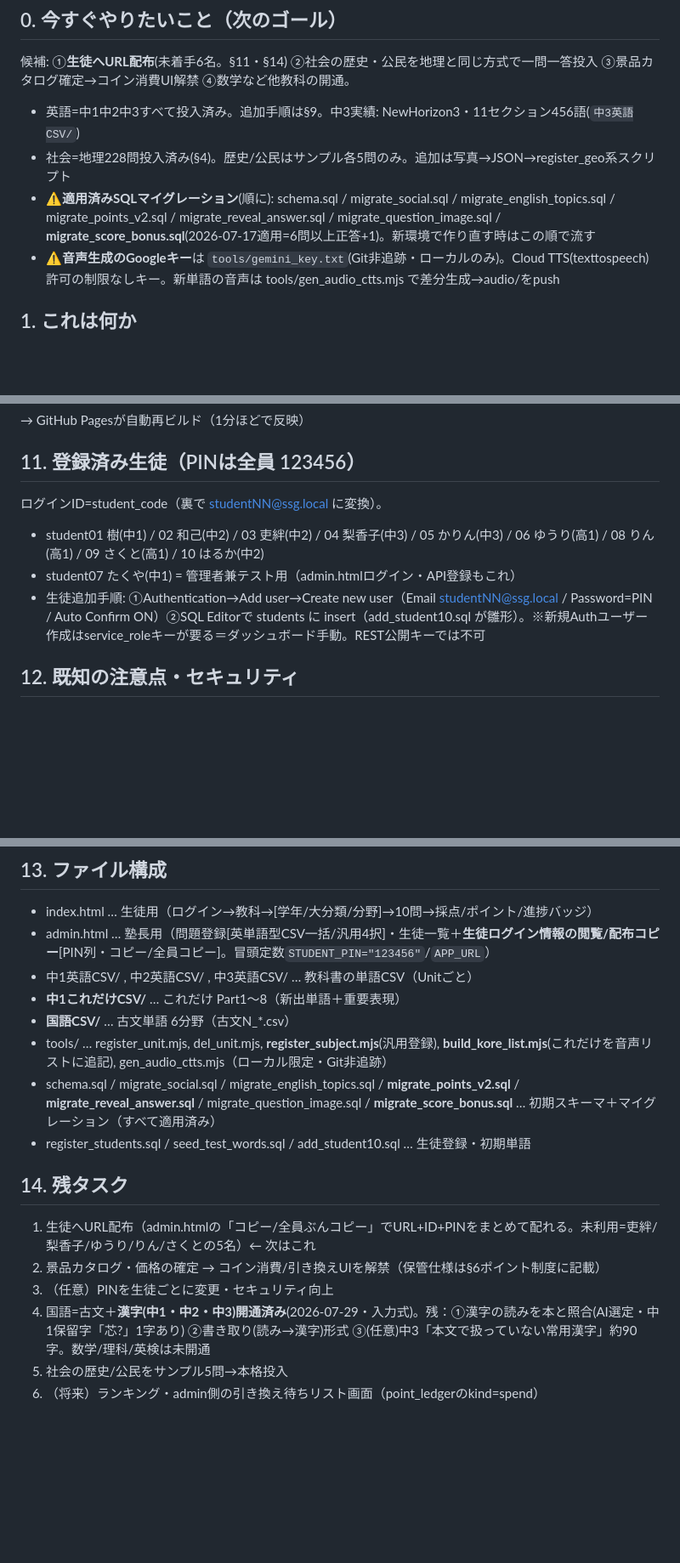
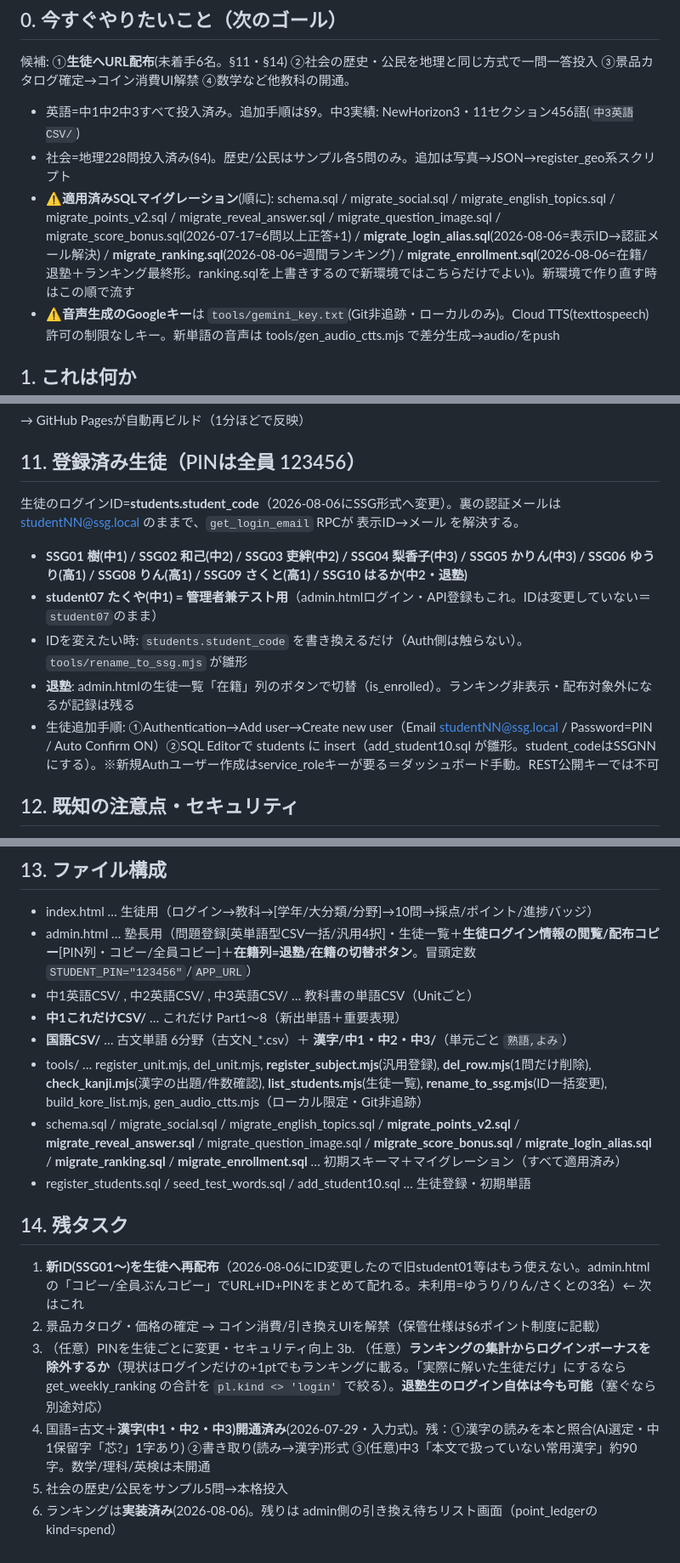
Before and after one commit to takuya5-stack/ssg-learning-app, a Markdown page: 引き継ぎ書.md, 3 parts joined by grey strips. Shown at 85% size. Rendered like a GitHub page; blank space fills up the shorter version.

Commit message:
引き継ぎ書を更新（ID変更・ランキング・在籍退塾・UI改善を反映）
Co-Authored-By: Claude Opus 5 <noreply@anthropic.com>

```diff
--- a/引き継ぎ書.md
+++ b/引き継ぎ書.md
@@ -26,7 +33,7 @@
 候補: ①**生徒へURL配布**(未着手6名。§11・§14) ②社会の歴史・公民を地理と同じ方式で一問一答投入 ③景品カタログ確定→コイン消費UI解禁 ④数学など他教科の開通。
 - 英語=中1中2中3すべて投入済み。追加手順は§9。中3実績: NewHorizon3・11セクション456語(`中3英語CSV/`)
 - 社会=地理228問投入済み(§4)。歴史/公民はサンプル各5問のみ。追加は写真→JSON→register_geo系スクリプト
-- ⚠️**適用済みSQLマイグレーション**(順に): schema.sql / migrate_social.sql / migrate_english_topics.sql / migrate_points_v2.sql / migrate_reveal_answer.sql / migrate_question_image.sql / **migrate_score_bonus.sql**(2026-07-17適用=6問以上正答+1)。新環境で作り直す時はこの順で流す
+- ⚠️**適用済みSQLマイグレーション**(順に): schema.sql / migrate_social.sql / migrate_english_topics.sql / migrate_points_v2.sql / migrate_reveal_answer.sql / migrate_question_image.sql / migrate_score_bonus.sql(2026-07-17=6問以上正答+1) / **migrate_login_alias.sql**(2026-08-06=表示ID→認証メール解決) / **migrate_ranking.sql**(2026-08-06=週間ランキング) / **migrate_enrollment.sql**(2026-08-06=在籍/退塾＋ランキング最終形。ranking.sqlを上書きするので新環境ではこちらだけでよい)。新環境で作り直す時はこの順で流す
 - ⚠️**音声生成のGoogleキー**は `tools/gemini_key.txt`(Git非追跡・ローカルのみ)。Cloud TTS(texttospeech)許可の制限なしキー。新単語の音声は tools/gen_audio_ctts.mjs で差分生成→audio/をpush
 
 ## 1. これは何か
@@ -157,10 +164,12 @@ git -C "/Users/takuya_oohashiba/Desktop/SSG学習アプリ" push
 → GitHub Pagesが自動再ビルド（1分ほどで反映）
 
 ## 11. 登録済み生徒（PINは全員 123456）
-ログインID=student_code（裏で studentNN@ssg.local に変換）。
-- student01 樹(中1) / 02 和己(中2) / 03 吏絆(中2) / 04 梨香子(中3) / 05 かりん(中3) / 06 ゆうり(高1) / 08 りん(高1) / 09 さくと(高1) / 10 はるか(中2)
-- student07 たくや(中1) = 管理者兼テスト用（admin.htmlログイン・API登録もこれ）
-- 生徒追加手順: ①Authentication→Add user→Create new user（Email studentNN@ssg.local / Password=PIN / Auto Confirm ON）②SQL Editorで students に insert（add_student10.sql が雛形）。※新規Authユーザー作成はservice_roleキーが要る＝ダッシュボード手動。REST公開キーでは不可
+生徒のログインID=**students.student_code**（2026-08-06にSSG形式へ変更）。裏の認証メールは studentNN@ssg.local のままで、`get_login_email` RPCが 表示ID→メール を解決する。
+- **SSG01 樹(中1) / SSG02 和己(中2) / SSG03 吏絆(中2) / SSG04 梨香子(中3) / SSG05 かりん(中3) / SSG06 ゆうり(高1) / SSG08 りん(高1) / SSG09 さくと(高1) / SSG10 はるか(中2・退塾)**
+- **student07 たくや(中1) = 管理者兼テスト用**（admin.htmlログイン・API登録もこれ。IDは変更していない＝`student07`のまま）
+- IDを変えたい時: `students.student_code` を書き換えるだけ（Auth側は触らない）。`tools/rename_to_ssg.mjs` が雛形
+- **退塾**: admin.htmlの生徒一覧「在籍」列のボタンで切替（is_enrolled）。ランキング非表示・配布対象外になるが記録は残る
+- 生徒追加手順: ①Authentication→Add user→Create new user（Email studentNN@ssg.local / Password=PIN / Auto Confirm ON）②SQL Editorで students に insert（add_student10.sql が雛形。student_codeはSSGNNにする）。※新規Authユーザー作成はservice_roleキーが要る＝ダッシュボード手動。REST公開キーでは不可
 
 ## 12. 既知の注意点・セキュリティ
 - ⚠️**セキュリティ**: このpublicリポジトリと本書に管理者ログイン(student07/123456)が載っている。誰でもadmin.htmlに入れてしまう。気にするなら「管理者PINを変更」「リポジトリをprivate化」を検討（tutoring用途で低リスクと判断して現状維持中）
@@ -171,18 +180,19 @@ git -C "/Users/takuya_oohashiba/Desktop/SSG学習アプリ" push
 
 ## 13. ファイル構成
 - index.html … 生徒用（ログイン→教科→[学年/大分類/分野]→10問→採点/ポイント/進捗バッジ）
-- admin.html … 塾長用（問題登録[英単語型CSV一括/汎用4択]・生徒一覧＋**生徒ログイン情報の閲覧/配布コピー**[PIN列・コピー/全員コピー]。冒頭定数`STUDENT_PIN="123456"`/`APP_URL`）
+- admin.html … 塾長用（問題登録[英単語型CSV一括/汎用4択]・生徒一覧＋**生徒ログイン情報の閲覧/配布コピー**[PIN列・コピー/全員コピー]＋**在籍列=退塾/在籍の切替ボタン**。冒頭定数`STUDENT_PIN="123456"`/`APP_URL`）
 - 中1英語CSV/ , 中2英語CSV/ , 中3英語CSV/ … 教科書の単語CSV（Unitごと）
 - **中1これだけCSV/** … これだけ Part1〜8（新出単語＋重要表現）
-- **国語CSV/** … 古文単語 6分野（古文N_*.csv）
-- tools/ … register_unit.mjs, del_unit.mjs, **register_subject.mjs**(汎用登録), **build_kore_list.mjs**(これだけを音声リストに追記), gen_audio_ctts.mjs（ローカル限定・Git非追跡）
-- schema.sql / migrate_social.sql / migrate_english_topics.sql / **migrate_points_v2.sql** / **migrate_reveal_answer.sql** / migrate_question_image.sql / **migrate_score_bonus.sql** … 初期スキーマ＋マイグレーション（すべて適用済み）
+- **国語CSV/** … 古文単語 6分野（古文N_*.csv）＋ **漢字/中1・中2・中3/**（単元ごと `熟語,よみ`）
+- tools/ … register_unit.mjs, del_unit.mjs, **register_subject.mjs**(汎用登録), **del_row.mjs**(1問だけ削除), **check_kanji.mjs**(漢字の出題/件数確認), **list_students.mjs**(生徒一覧), **rename_to_ssg.mjs**(ID一括変更), build_kore_list.mjs, gen_audio_ctts.mjs（ローカル限定・Git非追跡）
+- schema.sql / migrate_social.sql / migrate_english_topics.sql / **migrate_points_v2.sql** / **migrate_reveal_answer.sql** / migrate_question_image.sql / **migrate_score_bonus.sql** / **migrate_login_alias.sql** / **migrate_ranking.sql** / **migrate_enrollment.sql** … 初期スキーマ＋マイグレーション（すべて適用済み）
 - register_students.sql / seed_test_words.sql / add_student10.sql … 生徒登録・初期単語
 
 ## 14. 残タスク
-1. 生徒へURL配布（admin.htmlの「コピー/全員ぶんコピー」でURL+ID+PINをまとめて配れる。未利用=吏絆/梨香子/ゆうり/りん/さくとの5名）← 次はこれ
+1. **新ID(SSG01〜)を生徒へ再配布**（2026-08-06にID変更したので旧student01等はもう使えない。admin.htmlの「コピー/全員ぶんコピー」でURL+ID+PINをまとめて配れる。未利用=ゆうり/りん/さくとの3名）← 次はこれ
 2. 景品カタログ・価格の確定 → コイン消費/引き換えUIを解禁（保管仕様は§6ポイント制度に記載）
 3. （任意）PINを生徒ごとに変更・セキュリティ向上
+3b. （任意）**ランキングの集計からログインボーナスを除外するか**（現状はログインだけの+1ptでもランキングに載る。「実際に解いた生徒だけ」にするなら get_weekly_ranking の合計を `pl.kind <> 'login'` で絞る）。**退塾生のログイン自体は今も可能**（塞ぐなら別途対応）
 4. 国語=古文＋**漢字(中1・中2・中3)開通済み**(2026-07-29・入力式)。残：①漢字の読みを本と照合(AI選定・中1保留字「芯?」1字あり) ②書き取り(読み→漢字)形式 ③(任意)中3「本文で扱っていない常用漢字」約90字。数学/理科/英検は未開通
 5. 社会の歴史/公民をサンプル5問→本格投入
-6. （将来）ランキング・admin側の引き換え待ちリスト画面（point_ledgerのkind=spend）
+6. ランキングは**実装済み**(2026-08-06)。残りは admin側の引き換え待ちリスト画面（point_ledgerのkind=spend）
```
Also changed, not shown: other parts of 引き継ぎ書.md (+8 -1 lines).
